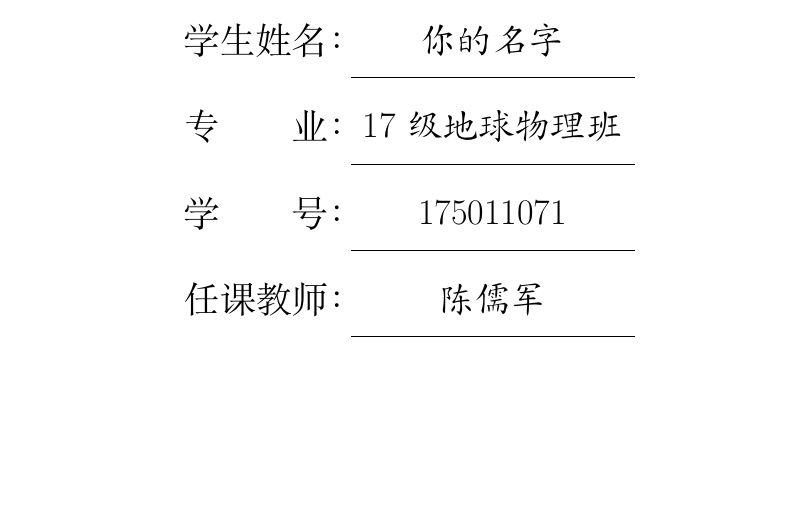
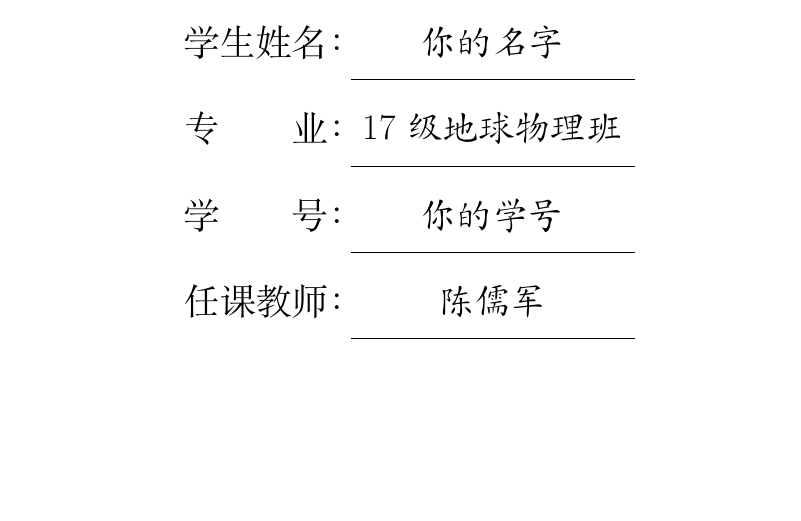
Before and after one commit to zhong-yy/zyy-latex-template, a LaTeX document (Coursework-template/document.tex): part of page 1 of 7, cut so that both start at the same text. Compiled offline with XeLaTeX; a missing font is replaced by an installed copy or a similar font.

Commit message:
Update document.tex

```diff
--- a/Coursework-template/document.tex
+++ b/Coursework-template/document.tex
@@ -2,7 +2,7 @@
 
 \title{勘探地球物理新进展\\课程作业}%名称(强烈劝退这门课!!!作业太多啦!!!)
 \studentName{你的名字}               %姓名
-\studentID{175011071}              %学号
+\studentID{你的学号}              %学号
 \teacherName{陈儒军}               %任课教师(中南地信院的同学注意了，不建议选该老师的这门课!!!4万多字的作业简直了!!!MDZZ)
 
 \major{17级地球物理班}             %专业班级
```
